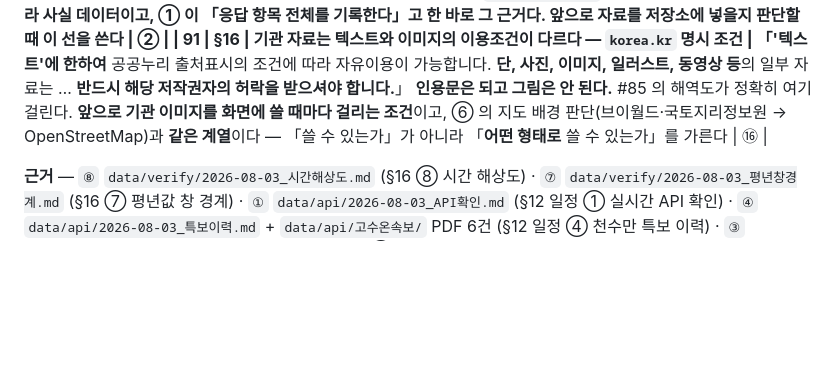
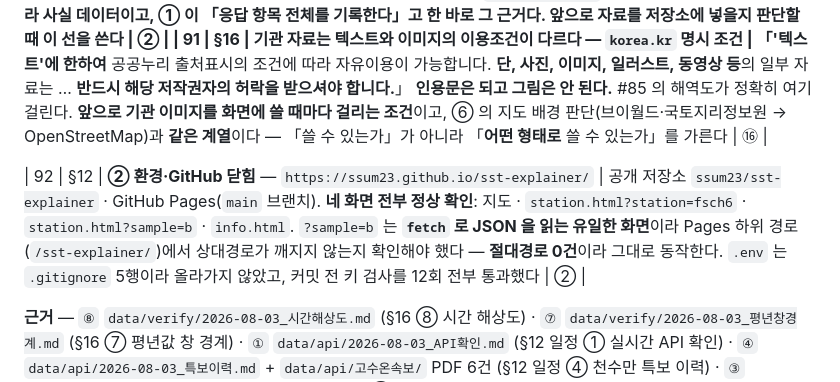
Before and after one commit to ssum23/sst-explainer, a Markdown page: CHANGES.md, the part around the change. Rendered like a GitHub page; blank space fills up the shorter version.

```diff
--- a/CHANGES.md
+++ b/CHANGES.md
@@ -124,6 +124,8 @@
 | 90 | — | **경계선을 정한다** — 기관 발행 저작물은 밖, 우리가 호출해 받은 응답은 안 | `data/api/*.raw` **3건(8KB)은 남긴다.** 관측값이라 **사실 데이터**이고, ① 이 「응답 항목 전체를 기록한다」고 한 바로 그 근거다. 앞으로 자료를 저장소에 넣을지 판단할 때 이 선을 쓴다 | ② |
 | 91 | §16 | **기관 자료는 텍스트와 이미지의 이용조건이 다르다** — `korea.kr` 명시 조건 | 「**'텍스트'에 한하여** 공공누리 출처표시의 조건에 따라 자유이용이 가능합니다. **단, 사진, 이미지, 일러스트, 동영상 등**의 일부 자료는 … **반드시 해당 저작권자의 허락을 받으셔야 합니다.**」 **인용문은 되고 그림은 안 된다.** #85 의 해역도가 정확히 여기 걸린다. **앞으로 기관 이미지를 화면에 쓸 때마다 걸리는 조건**이고, ⑥ 의 지도 배경 판단(브이월드·국토지리정보원 → OpenStreetMap)과 **같은 계열**이다 — 「쓸 수 있는가」가 아니라 「**어떤 형태로** 쓸 수 있는가」를 가른다 | ⑯ |
 
+| 92 | §12 | **② 환경·GitHub 닫힘** — `https://ssum23.github.io/sst-explainer/` | 공개 저장소 `ssum23/sst-explainer` · GitHub Pages(`main` 브랜치). **네 화면 전부 정상 확인**: 지도 · `station.html?station=fsch6` · `station.html?sample=b` · `info.html`. `?sample=b` 는 **`fetch` 로 JSON 을 읽는 유일한 화면**이라 Pages 하위 경로(`/sst-explainer/`)에서 상대경로가 깨지지 않는지 확인해야 했다 — **절대경로 0건**이라 그대로 동작한다. `.env` 는 `.gitignore` 5행이라 올라가지 않았고, 커밋 전 키 검사를 12회 전부 통과했다 | ② |
+
 **근거** — `⑧` `data/verify/2026-08-03_시간해상도.md` (§16 ⑧ 시간 해상도) · `⑦` `data/verify/2026-08-03_평년창경계.md` (§16 ⑦ 평년값 창 경계) · `①` `data/api/2026-08-03_API확인.md` (§12 일정 ① 실시간 API 확인) · `④` `data/api/2026-08-03_특보이력.md` + `data/api/고수온속보/` PDF 6건 (§12 일정 ④ 천수만 특보 이력) · `③` `data/verify/2026-08-03_스키마확정.md` (§12 일정 ③ 스키마 확정) · `⑯` `data/api/2026-08-03_§16출처.md` + `data/api/해양지명/` + `data/api/특보기준/` (§16 출처 병기 · ⑤ 정보 탭) · `②` 환경·GitHub. 여섯 다 2026-08-03.
 **①에서 올라왔다가 여기 없는 것 둘.** ① 기록 §5의 「§8 `rolling_24h` 48회 → 실시간 24회」는
 **#1에 흡수**됐고(과거까지 24로 내리기로 했으므로), 「§16 ⑧ 질문이 바뀜」은
```
Also changed, not shown: 인수인계.md (+7 -6 lines).
